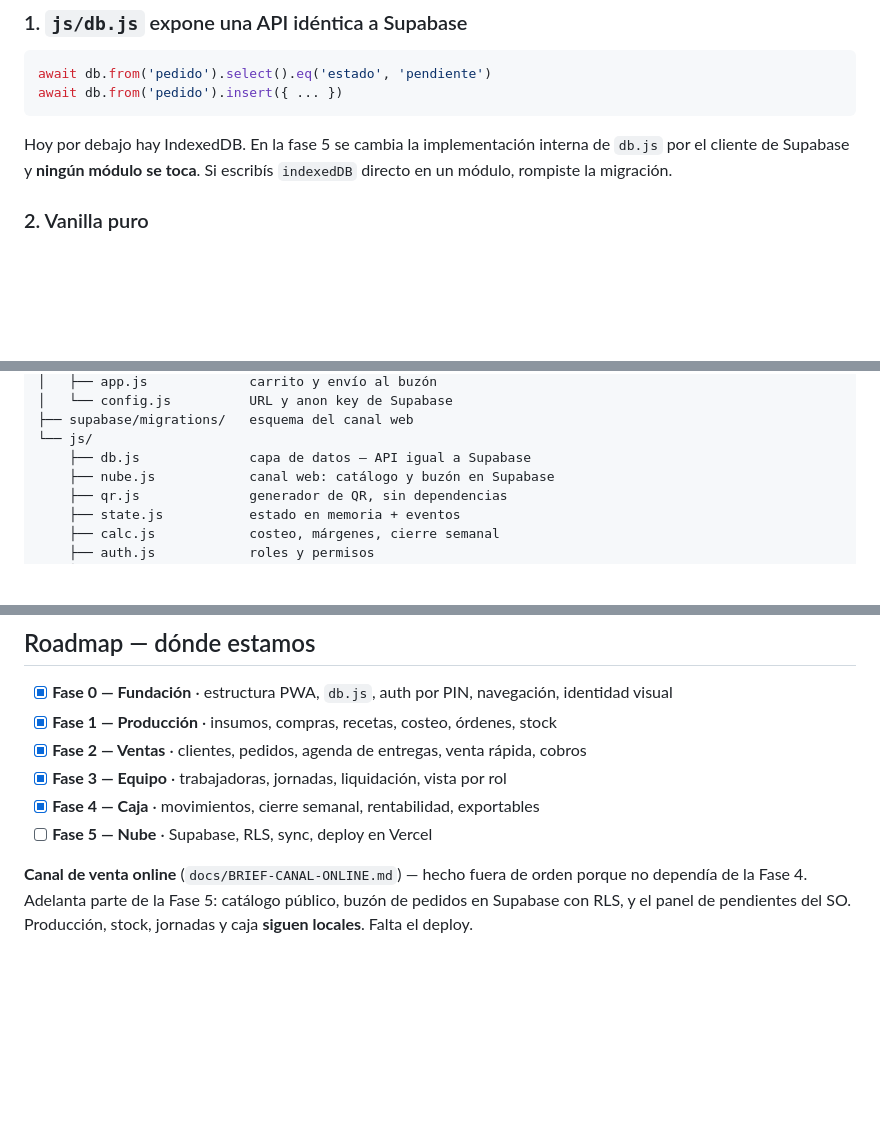
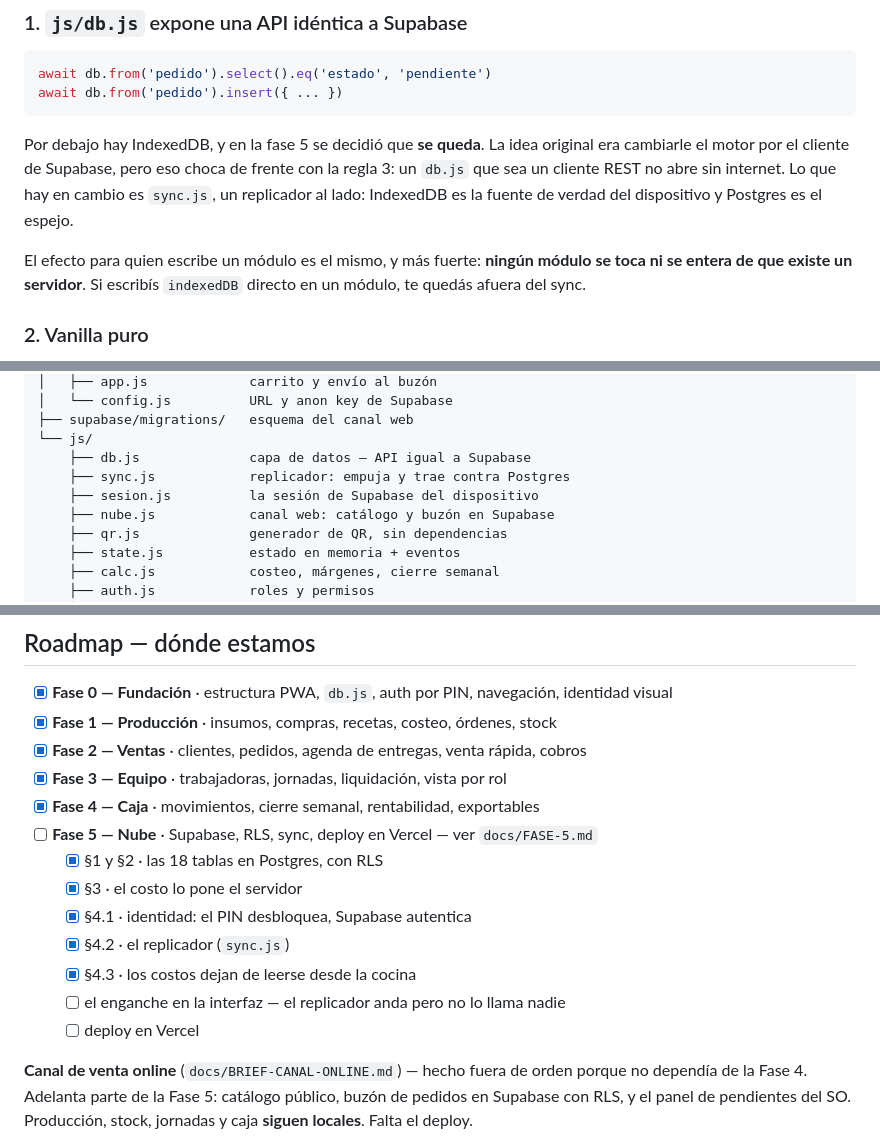
Before and after one commit to escue9/manos-libres, a Markdown page: CLAUDE.md, 3 parts joined by grey strips. GitHub-like rendering; blank space fills up the shorter version.

````diff
--- a/CLAUDE.md
+++ b/CLAUDE.md
@@ -19,7 +19,9 @@ await db.from('pedido').select().eq('estado', 'pendiente')
 await db.from('pedido').insert({ ... })
 ```
 
-Hoy por debajo hay IndexedDB. En la fase 5 se cambia la implementación interna de `db.js` por el cliente de Supabase y **ningún módulo se toca**. Si escribís `indexedDB` directo en un módulo, rompiste la migración.
+Por debajo hay IndexedDB, y en la fase 5 se decidió que **se queda**. La idea original era cambiarle el motor por el cliente de Supabase, pero eso choca de frente con la regla 3: un `db.js` que sea un cliente REST no abre sin internet. Lo que hay en cambio es `sync.js`, un replicador al lado: IndexedDB es la fuente de verdad del dispositivo y Postgres es el espejo.
+
+El efecto para quien escribe un módulo es el mismo, y más fuerte: **ningún módulo se toca ni se entera de que existe un servidor**. Si escribís `indexedDB` directo en un módulo, te quedás afuera del sync.
 
 ### 2. Vanilla puro
 
@@ -92,6 +94,8 @@ Hereda la marca de Manos Libres (ver `.claude/skills/manos-libres-design/SKILL.m
 ├── supabase/migrations/   esquema del canal web
 └── js/
     ├── db.js              capa de datos — API igual a Supabase
+    ├── sync.js            replicador: empuja y trae contra Postgres
+    ├── sesion.js          la sesión de Supabase del dispositivo
     ├── nube.js            canal web: catálogo y buzón en Supabase
     ├── qr.js              generador de QR, sin dependencias
     ├── state.js           estado en memoria + eventos
@@ -132,7 +136,14 @@ Al portar un mockup:
 - [x] **Fase 2 — Ventas** · clientes, pedidos, agenda de entregas, venta rápida, cobros
 - [x] **Fase 3 — Equipo** · trabajadoras, jornadas, liquidación, vista por rol
 - [x] **Fase 4 — Caja** · movimientos, cierre semanal, rentabilidad, exportables
-- [ ] **Fase 5 — Nube** · Supabase, RLS, sync, deploy en Vercel
+- [ ] **Fase 5 — Nube** · Supabase, RLS, sync, deploy en Vercel — ver `docs/FASE-5.md`
+  - [x] §1 y §2 · las 18 tablas en Postgres, con RLS
+  - [x] §3 · el costo lo pone el servidor
+  - [x] §4.1 · identidad: el PIN desbloquea, Supabase autentica
+  - [x] §4.2 · el replicador (`sync.js`)
+  - [x] §4.3 · los costos dejan de leerse desde la cocina
+  - [ ] el enganche en la interfaz — el replicador anda pero no lo llama nadie
+  - [ ] deploy en Vercel
 
 **Canal de venta online** (`docs/BRIEF-CANAL-ONLINE.md`) — hecho fuera de orden
 porque no dependía de la Fase 4. Adelanta parte de la Fase 5: catálogo público,
````
Also changed, not shown: docs/FASE-5.md (added, +348 -0 lines).
